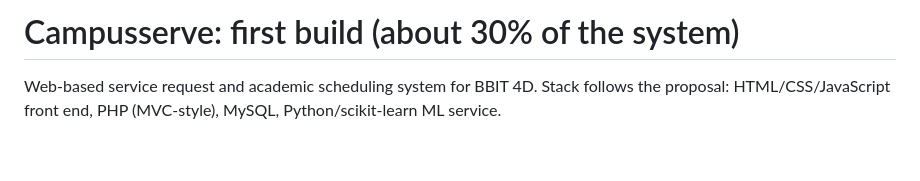
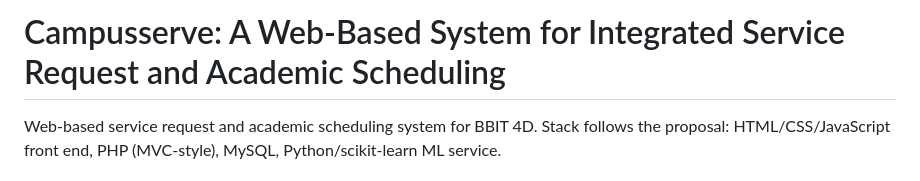
Before and after one commit to EthanWachira/Campuserve, a Markdown page: README.md, the part around the change. GitHub-like rendering; blank space fills up the shorter version.

```diff
--- a/README.md
+++ b/README.md
@@ -1,4 +1,4 @@
-# Campusserve: first build (about 30% of the system)
+# Campusserve: A Web-Based System for Integrated Service Request and Academic Scheduling
 
 Web-based service request and academic scheduling system for BBIT 4D.
 Stack follows the proposal: HTML/CSS/JavaScript front end, PHP (MVC-style), MySQL, Python/scikit-learn ML service.
```
